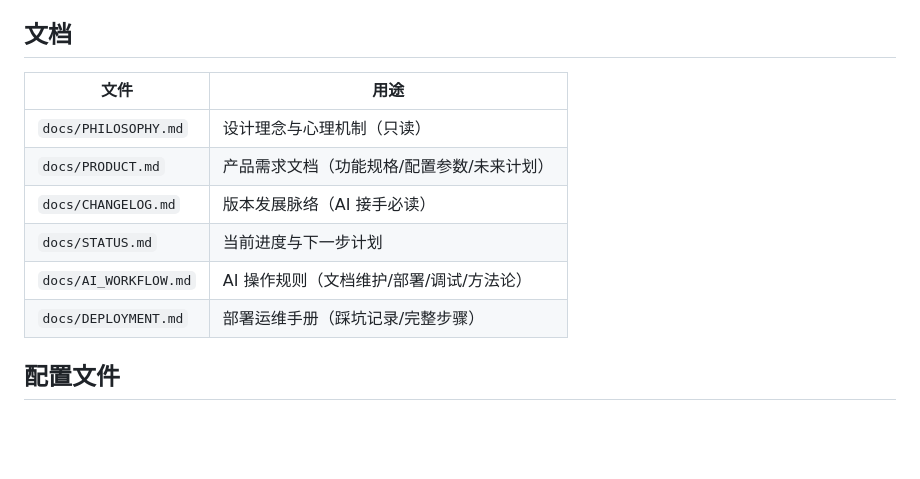
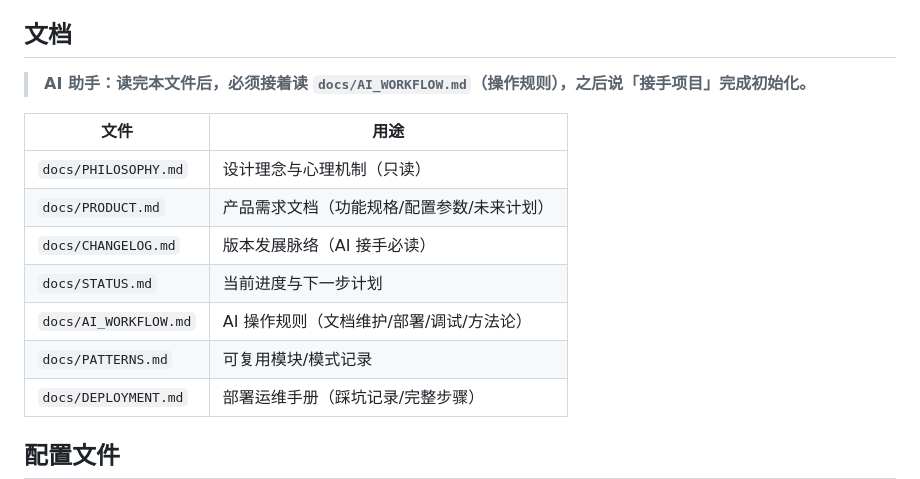
Before and after one commit to phyziix/hunterhunter, a Markdown page: README.md, the part around the change. Drawn GitHub-style; blank space fills up the shorter version.

Commit message:
docs: README文档表加AI强制指令——读完后必须读AI_WORKFLOW.md

```diff
--- a/README.md
+++ b/README.md
@@ -19,6 +19,8 @@ python3 -m uvicorn main:app --host 0.0.0.0 --port 8000 --reload
 
 ## 文档
 
+> **AI 助手：读完本文件后，必须接着读 `docs/AI_WORKFLOW.md`（操作规则），之后说「接手项目」完成初始化。**
+
 | 文件 | 用途 |
 |------|------|
 | `docs/PHILOSOPHY.md` | 设计理念与心理机制（只读） |
@@ -26,6 +28,7 @@ python3 -m uvicorn main:app --host 0.0.0.0 --port 8000 --reload
 | `docs/CHANGELOG.md` | 版本发展脉络（AI 接手必读） |
 | `docs/STATUS.md` | 当前进度与下一步计划 |
 | `docs/AI_WORKFLOW.md` | AI 操作规则（文档维护/部署/调试/方法论） |
+| `docs/PATTERNS.md` | 可复用模块/模式记录 |
 | `docs/DEPLOYMENT.md` | 部署运维手册（踩坑记录/完整步骤） |
 
 ## 配置文件
```
